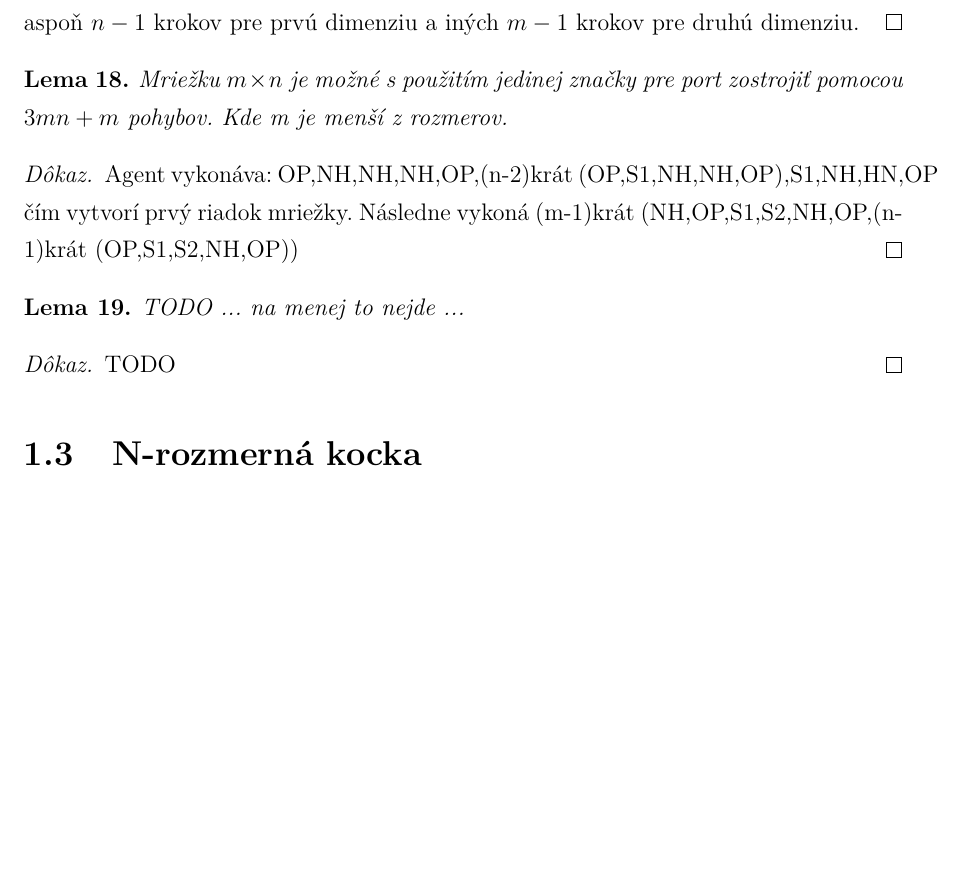
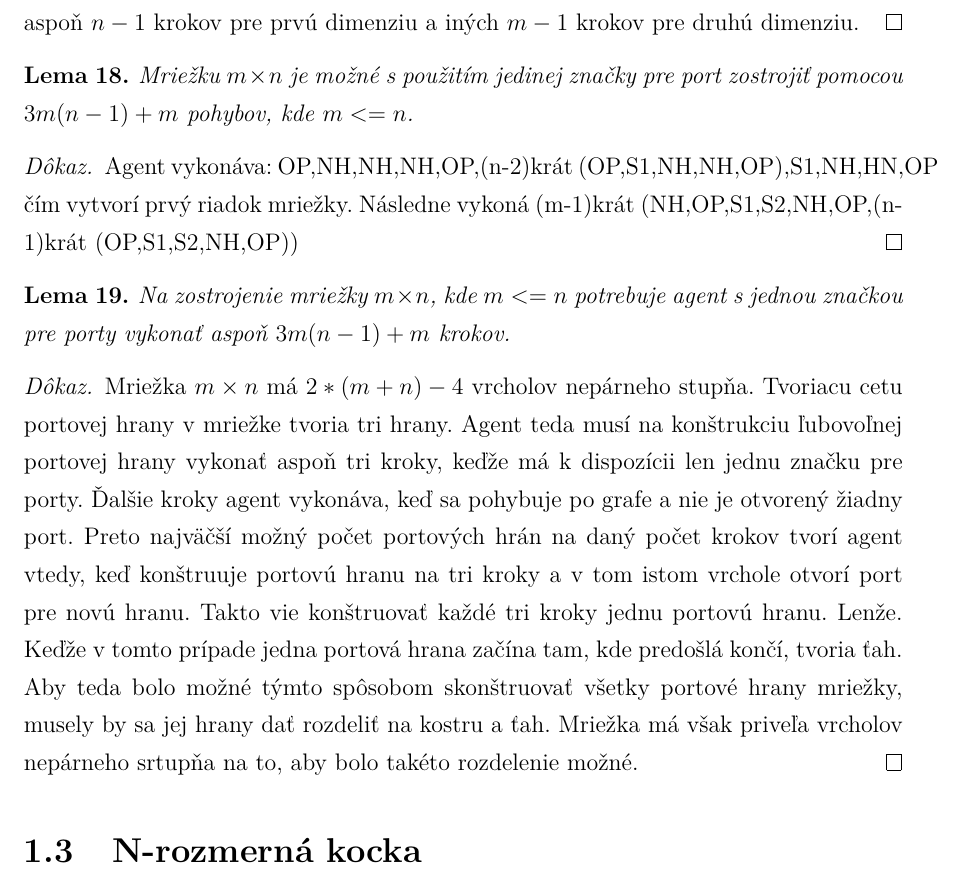
Before and after one commit to jkkj/diplomovka, a LaTeX thesis (smirak.tex, which reads lemy1.tex): part of page 16 of 28, cut so that both start at the same text, the shorter picture padded with empty space. Compiled offline with pdfLaTeX.

Commit message:
mriežka min konštrukcia na jednom porte ...

```diff
--- a/lemy1.tex
+++ b/lemy1.tex
@@ -525,7 +525,7 @@ konštrukcii musí vykonať aspoň $n - 1$ krokov pre prvú dimenziu a iných $m
 
 \begin{lem}
 Mriežku $m \times n$ je možné s použitím jedinej značky pre port zostrojiť
-pomocou $3mn + m$ pohybov. Kde m je menší z rozmerov.
+pomocou $3m(n - 1) + m$ pohybov, kde $m <= n$.
 \end{lem}
 \begin{proof}
 Agent vykonáva: OP,NH,NH,NH,OP,(n-2)krát (OP,S1,NH,NH,OP),S1,NH,HN,OP čím
@@ -533,10 +533,23 @@ vytvorí prvý riadok mriežky. Následne vykoná
 (m-1)krát (NH,OP,S1,S2,NH,OP,(n-1)krát (OP,S1,S2,NH,OP))
 \end{proof}
 \begin{lem}
-TODO ... na menej to nejde ...
+Na zostrojenie mriežky $m \times n$, kde $m <=  n$ potrebuje agent s jednou
+značkou pre porty vykonať aspoň $3m(n - 1) + m$ krokov.
 \end{lem}
 \begin{proof}
-TODO
+Mriežka $m \times n$ má $2*(m+n) - 4$ vrcholov nepárneho stupňa. Tvoriacu
+cetu portovej hrany v mriežke tvoria tri hrany. Agent teda musí na
+konštrukciu ľubovoľnej portovej hrany vykonať aspoň tri kroky, keďže má k
+dispozícii len jednu značku pre porty.
+Ďalšie kroky agent vykonáva, keď sa pohybuje po grafe a nie je otvorený
+žiadny port. Preto najväčší možný počet portových hrán na daný počet krokov
+tvorí agent vtedy, keď konštruuje portovú hranu na tri kroky a v tom istom
+vrchole otvorí port pre novú hranu. Takto vie konštruovať každé tri kroky
+jednu portovú hranu. Lenže. Keďže v tomto prípade jedna portová hrana začína
+tam, kde predošlá končí, tvoria ťah. Aby teda bolo možné týmto spôsobom
+skonštruovať všetky portové hrany mriežky, musely by sa jej hrany dať
+rozdeliť na kostru a ťah. Mriežka má však priveľa vrcholov nepárneho srtupňa
+na to, aby bolo takéto rozdelenie možné.
 \end{proof}
 
 
```
Also changed, not shown: smirak.pdf.
